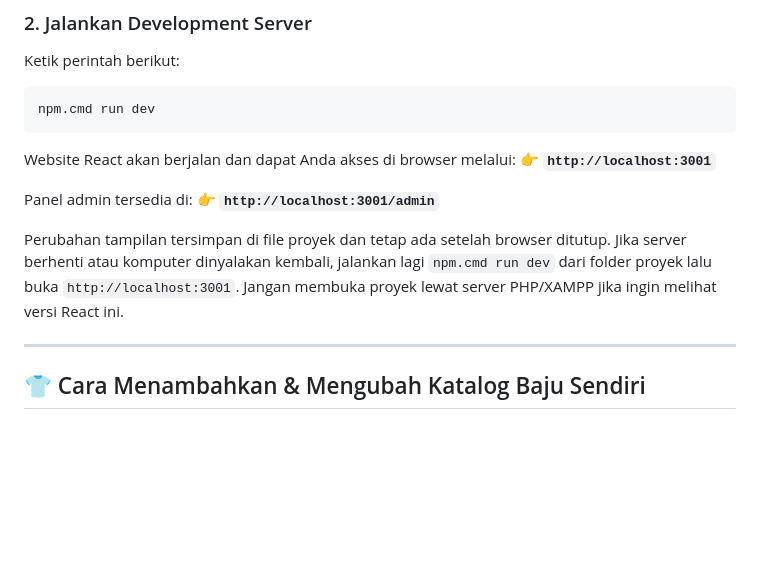
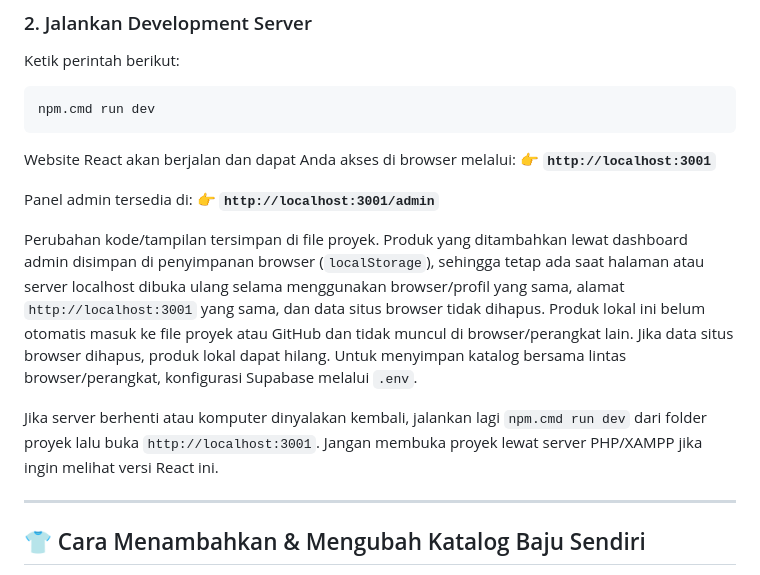
Before and after one commit to Novalniko/elevencrowd.co, a Markdown page: README.md, the part around the change. Drawn GitHub-style; blank space fills up the shorter version.

Commit message:
Clarify local catalog persistence
Co-authored-by: Copilot <223556219+Copilot@users.noreply.github.com>

```diff
--- a/README.md
+++ b/README.md
@@ -24,7 +24,9 @@ Website React akan berjalan dan dapat Anda akses di browser melalui:
 Panel admin tersedia di:
 👉 **`http://localhost:3001/admin`**
 
-Perubahan tampilan tersimpan di file proyek dan tetap ada setelah browser ditutup. Jika server berhenti atau komputer dinyalakan kembali, jalankan lagi `npm.cmd run dev` dari folder proyek lalu buka `http://localhost:3001`. Jangan membuka proyek lewat server PHP/XAMPP jika ingin melihat versi React ini.
+Perubahan kode/tampilan tersimpan di file proyek. Produk yang ditambahkan lewat dashboard admin disimpan di penyimpanan browser (`localStorage`), sehingga tetap ada saat halaman atau server localhost dibuka ulang selama menggunakan browser/profil yang sama, alamat `http://localhost:3001` yang sama, dan data situs browser tidak dihapus. Produk lokal ini belum otomatis masuk ke file proyek atau GitHub dan tidak muncul di browser/perangkat lain. Jika data situs browser dihapus, produk lokal dapat hilang. Untuk menyimpan katalog bersama lintas browser/perangkat, konfigurasi Supabase melalui `.env`.
+
+Jika server berhenti atau komputer dinyalakan kembali, jalankan lagi `npm.cmd run dev` dari folder proyek lalu buka `http://localhost:3001`. Jangan membuka proyek lewat server PHP/XAMPP jika ingin melihat versi React ini.
 
 ---
 
```
